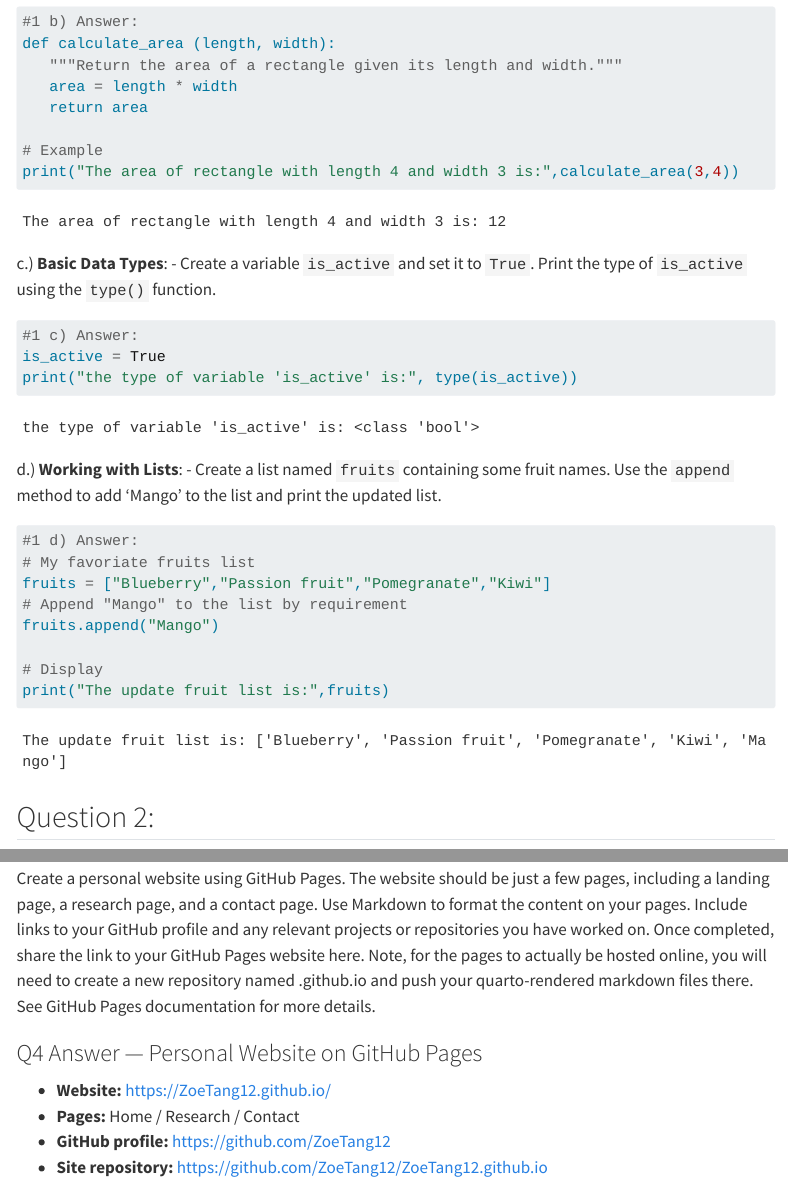
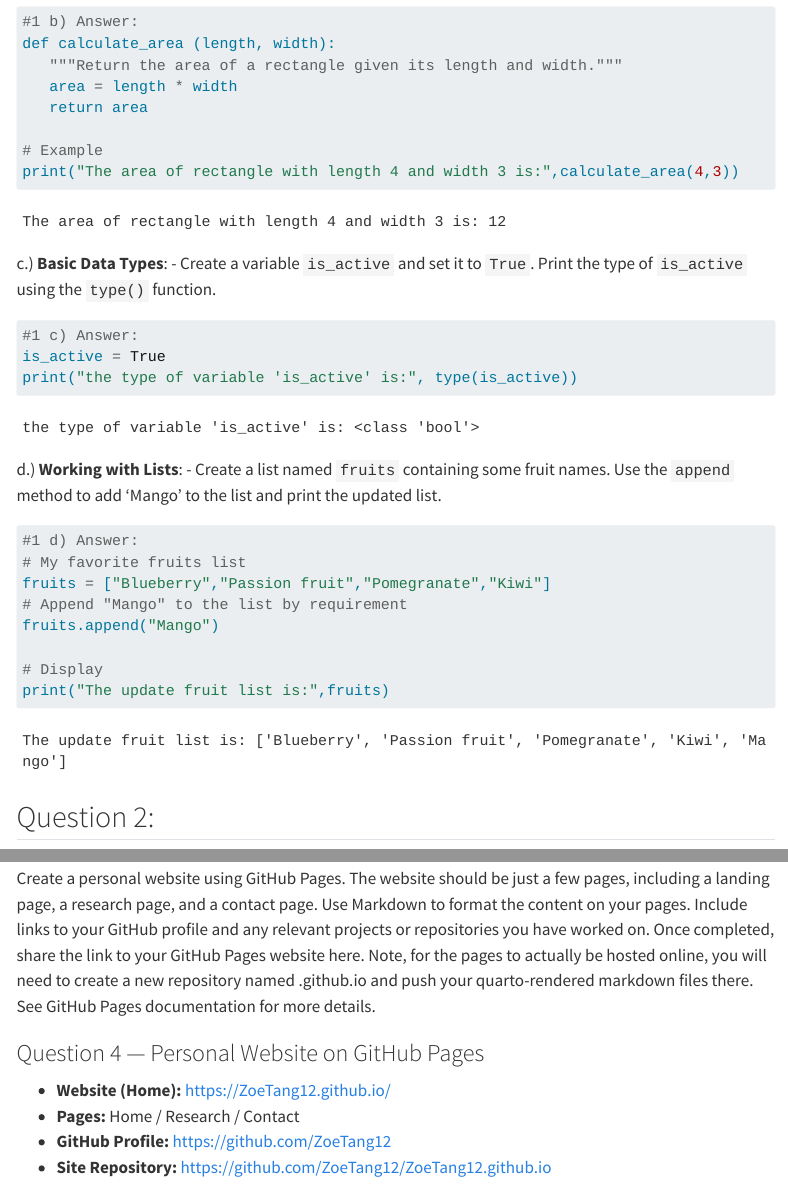
Before and after one commit to jandrewjohnson/apec_8222_2025, a Quarto document (assignments/02-python_basics.qmd): the page in a window 1100 px wide, from 940 px down, and a second part further down, joined at a grey line. Rendered offline with R 4.5, knitr and Pandoc in place of Quarto, with nearby package versions; some code elsewhere in the file could not run offline; menus at the side of the page are left out; long lines of code are wrapped.

Commit message:
Debug some  mismatch and space problem  in A2

````diff
--- a/assignments/02-python_basics.qmd
+++ b/assignments/02-python_basics.qmd
@@ -38,7 +38,7 @@ def calculate_area (length, width):
    return area
 
 # Example
-print("The area of rectangle with length 4 and width 3 is:",calculate_area(3,4))
+print("The area of rectangle with length 4 and width 3 is:",calculate_area(4,3))
 ```
 
 c.) **Basic Data Types**: - Create a variable `is_active` and set it to `True`. Print the type of `is_active` using the `type()` function.
@@ -53,7 +53,7 @@ d.) **Working with Lists**: - Create a list named `fruits` containing some fruit
 
 ```{python}
 #1 d) Answer:
-# My favoriate fruits list
+# My favorite fruits list
 fruits = ["Blueberry","Passion fruit","Pomegranate","Kiwi"]
 # Append "Mango" to the list by requirement
 fruits.append("Mango")
@@ -206,12 +206,13 @@ for i in range(1,51):
 Create a personal website using GitHub Pages. The website should be just a few pages, including a landing page, a research page, and a contact page. Use Markdown to format the content on your pages. Include links to your GitHub profile and any relevant projects or repositories you have worked on. Once completed, share the link to your GitHub Pages website here. Note, for the pages to actually be hosted online, you will need to create a new repository named <your_github_username>.github.io and push your quarto-rendered markdown files there. See GitHub Pages documentation for more details.
 
 
-### Q4 Answer — Personal Website on GitHub Pages
+### Question 4 — Personal Website on GitHub Pages
 
-- **Website:** <https://ZoeTang12.github.io/>
+- **Website (Home):** https://ZoeTang12.github.io/
 - **Pages:** Home / Research / Contact
-- **GitHub profile:** <https://github.com/ZoeTang12>
-- **Site repository:** <https://github.com/ZoeTang12/ZoeTang12.github.io>
+- **GitHub Profile:** https://github.com/ZoeTang12
+- **Site Repository:** https://github.com/ZoeTang12/ZoeTang12.github.io
+
 
 ### Hint 1
 
````
Also changed, not shown: assignments/02-python_basics.qmd (6 more changed lines).
